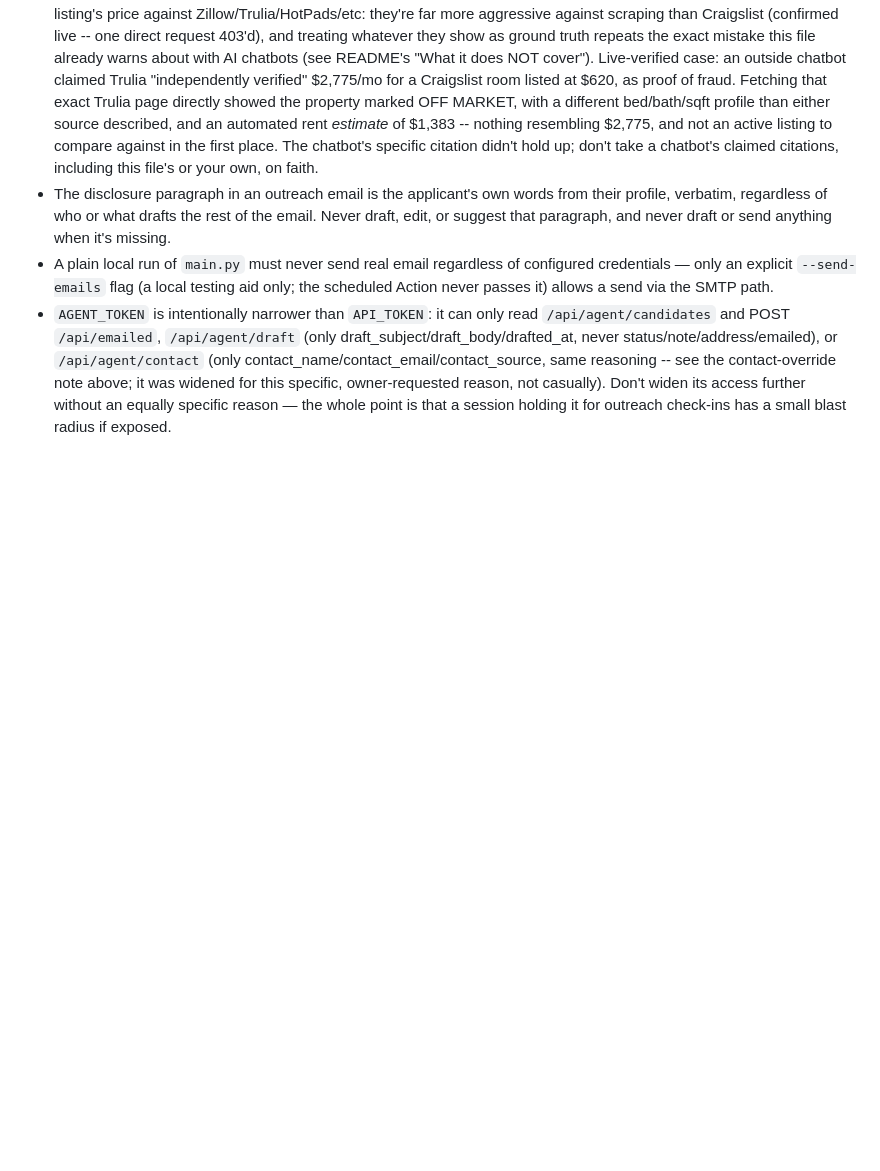
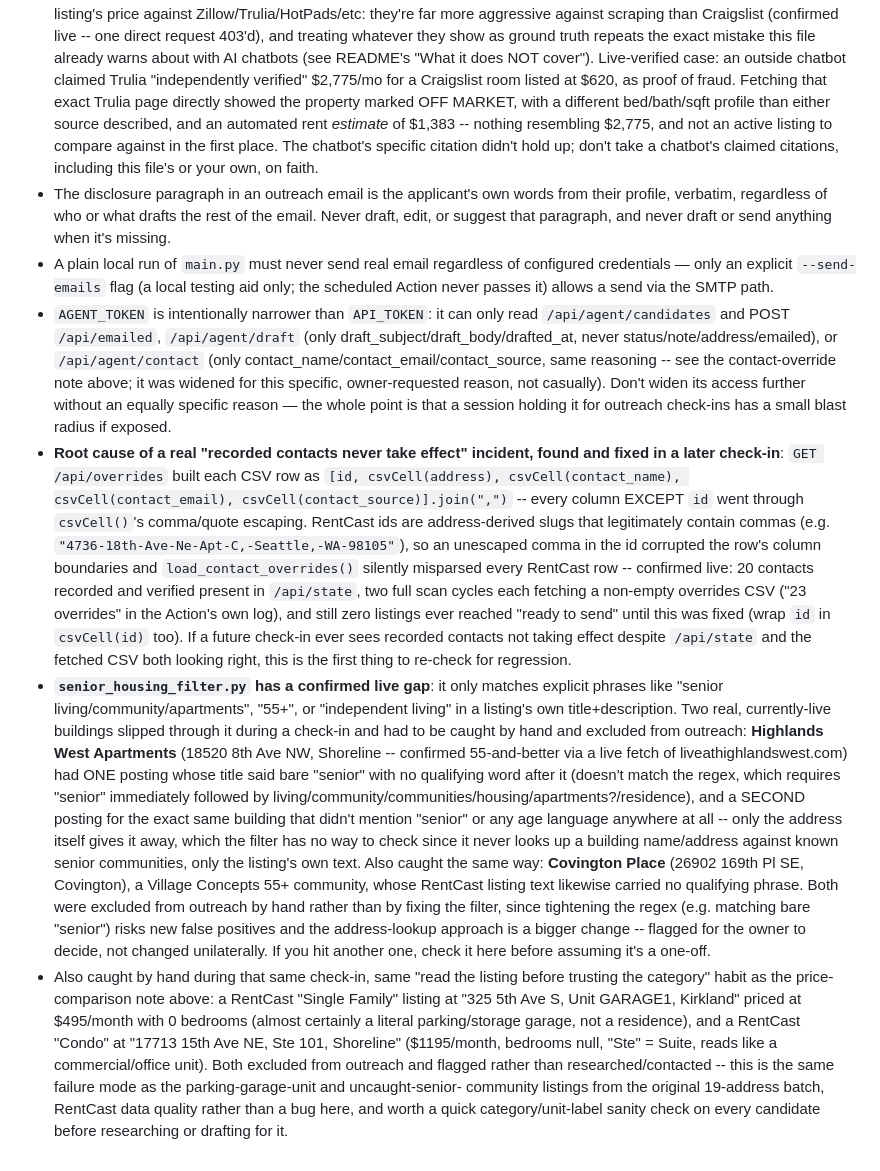
Before and after one commit to RunbotRobot/rental-finder, a Markdown page: CLAUDE.md, the part around the change. Drawn GitHub-style; blank space fills up the shorter version.

Commit message:
Document the overrides CSV bug and two live filter gaps found in a check-in (#28)
Records three findings from an outreach check-in for future sessions:
the /api/overrides CSV id-escaping bug that silently broke every
contact override for two full scan cycles (root cause + fix pointer),
a confirmed live gap in senior_housing_filter.py (two real 55+
buildings whose listing text never matched the filter's regex), and
two RentCast listings that read as miscategorized (a $495 "garage"
unit and a "Ste 101" commercial suite) -- all excluded from outreach
by hand and flagged rather than fixed/researched unilaterally.


Claude-Session: https://claude.ai/code/session_01GfjoTNNg2JX6tu9YwJxo8n

Co-authored-by: Claude <noreply@anthropic.com>

```diff
--- a/CLAUDE.md
+++ b/CLAUDE.md
@@ -278,3 +278,53 @@
   owner-requested reason, not casually). Don't widen its access further
   without an equally specific reason — the whole point is that a session
   holding it for outreach check-ins has a small blast radius if exposed.
+- **Root cause of a real "recorded contacts never take effect" incident,
+  found and fixed in a later check-in**: `GET /api/overrides` built each
+  CSV row as `[id, csvCell(address), csvCell(contact_name),
+  csvCell(contact_email), csvCell(contact_source)].join(",")` -- every
+  column EXCEPT `id` went through `csvCell()`'s comma/quote escaping.
+  RentCast ids are address-derived slugs that legitimately contain commas
+  (e.g. `"4736-18th-Ave-Ne-Apt-C,-Seattle,-WA-98105"`), so an unescaped
+  comma in the id corrupted the row's column boundaries and
+  `load_contact_overrides()` silently misparsed every RentCast row --
+  confirmed live: 20 contacts recorded and verified present in
+  `/api/state`, two full scan cycles each fetching a non-empty overrides
+  CSV ("23 overrides" in the Action's own log), and still zero listings
+  ever reached "ready to send" until this was fixed (wrap `id` in
+  `csvCell(id)` too). If a future check-in ever sees recorded contacts
+  not taking effect despite `/api/state` and the fetched CSV both looking
+  right, this is the first thing to re-check for regression.
+- **`senior_housing_filter.py` has a confirmed live gap**: it only matches
+  explicit phrases like "senior living/community/apartments", "55+", or
+  "independent living" in a listing's own title+description. Two real,
+  currently-live buildings slipped through it during a check-in and had
+  to be caught by hand and excluded from outreach: **Highlands West
+  Apartments** (18520 8th Ave NW, Shoreline -- confirmed 55-and-better via
+  a live fetch of liveathighlandswest.com) had ONE posting whose title
+  said bare "senior" with no qualifying word after it (doesn't match the
+  regex, which requires "senior" immediately followed by
+  living/community/communities/housing/apartments?/residence), and a
+  SECOND posting for the exact same building that didn't mention "senior"
+  or any age language anywhere at all -- only the address itself gives it
+  away, which the filter has no way to check since it never looks up a
+  building name/address against known senior communities, only the
+  listing's own text. Also caught the same way: **Covington Place**
+  (26902 169th Pl SE, Covington), a Village Concepts 55+ community, whose
+  RentCast listing text likewise carried no qualifying phrase. Both were
+  excluded from outreach by hand rather than by fixing the filter, since
+  tightening the regex (e.g. matching bare "senior") risks new false
+  positives and the address-lookup approach is a bigger change -- flagged
+  for the owner to decide, not changed unilaterally. If you hit another
+  one, check it here before assuming it's a one-off.
+- Also caught by hand during that same check-in, same "read the listing
+  before trusting the category" habit as the price-comparison note above:
+  a RentCast "Single Family" listing at "325 5th Ave S, Unit GARAGE1,
+  Kirkland" priced at $495/month with 0 bedrooms (almost certainly a
+  literal parking/storage garage, not a residence), and a RentCast "Condo"
+  at "17713 15th Ave NE, Ste 101, Shoreline" ($1195/month, bedrooms null,
+  "Ste" = Suite, reads like a commercial/office unit). Both excluded from
+  outreach and flagged rather than researched/contacted -- this is the
+  same failure mode as the parking-garage-unit and uncaught-senior-
+  community listings from the original 19-address batch, RentCast data
+  quality rather than a bug here, and worth a quick category/unit-label
+  sanity check on every candidate before researching or drafting for it.
```
